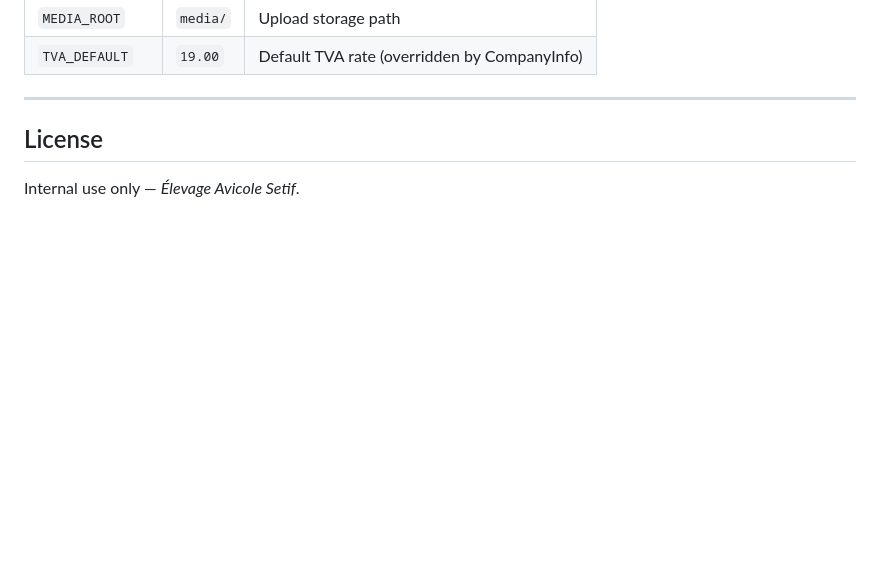
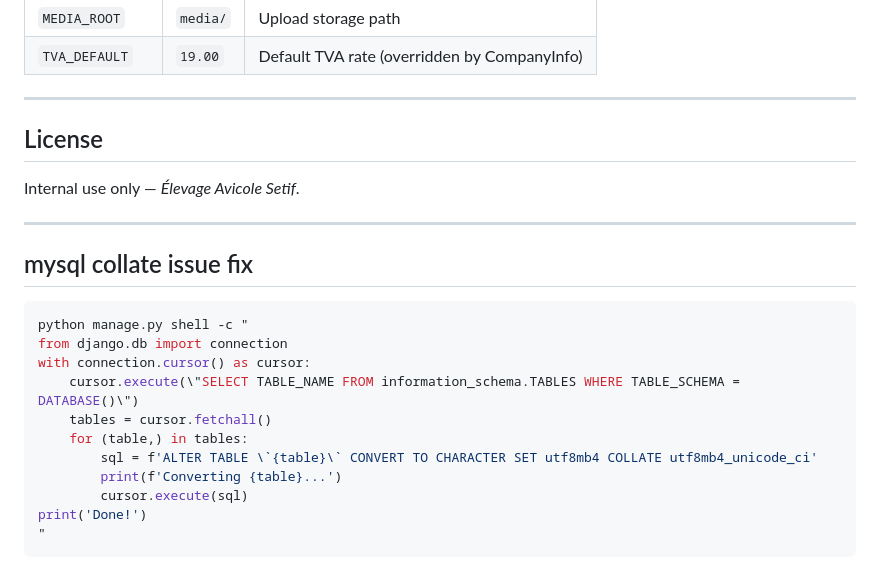
Before and after one commit to yahiaAlg/avicole_project, a Markdown page: README.md, the part around the change. Drawn GitHub-style; blank space fills up the shorter version.

Commit message:
feat(docs): add mysql collate issue fix to README

````diff
--- a/README.md
+++ b/README.md
@@ -486,3 +486,21 @@ Business logic guards (e.g. `Consommation.intrant` queryset, `consommation_total
 ## License
 
 Internal use only — _Élevage Avicole Setif_.
+
+---
+
+## mysql collate issue fix
+
+```bash
+python manage.py shell -c "
+from django.db import connection
+with connection.cursor() as cursor:
+    cursor.execute(\"SELECT TABLE_NAME FROM information_schema.TABLES WHERE TABLE_SCHEMA = DATABASE()\")
+    tables = cursor.fetchall()
+    for (table,) in tables:
+        sql = f'ALTER TABLE \`{table}\` CONVERT TO CHARACTER SET utf8mb4 COLLATE utf8mb4_unicode_ci'
+        print(f'Converting {table}...')
+        cursor.execute(sql)
+print('Done!')
+"
+```
````
